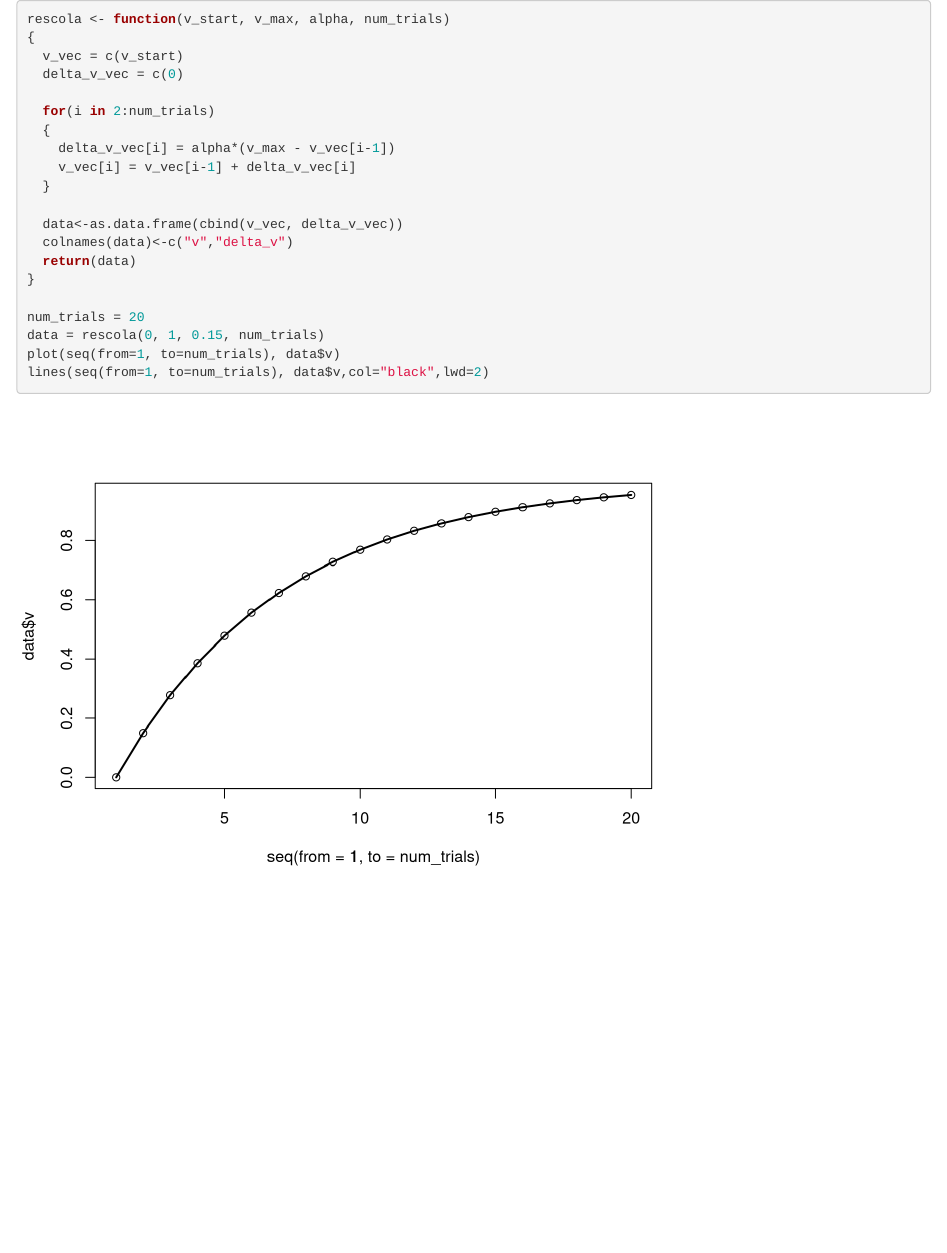
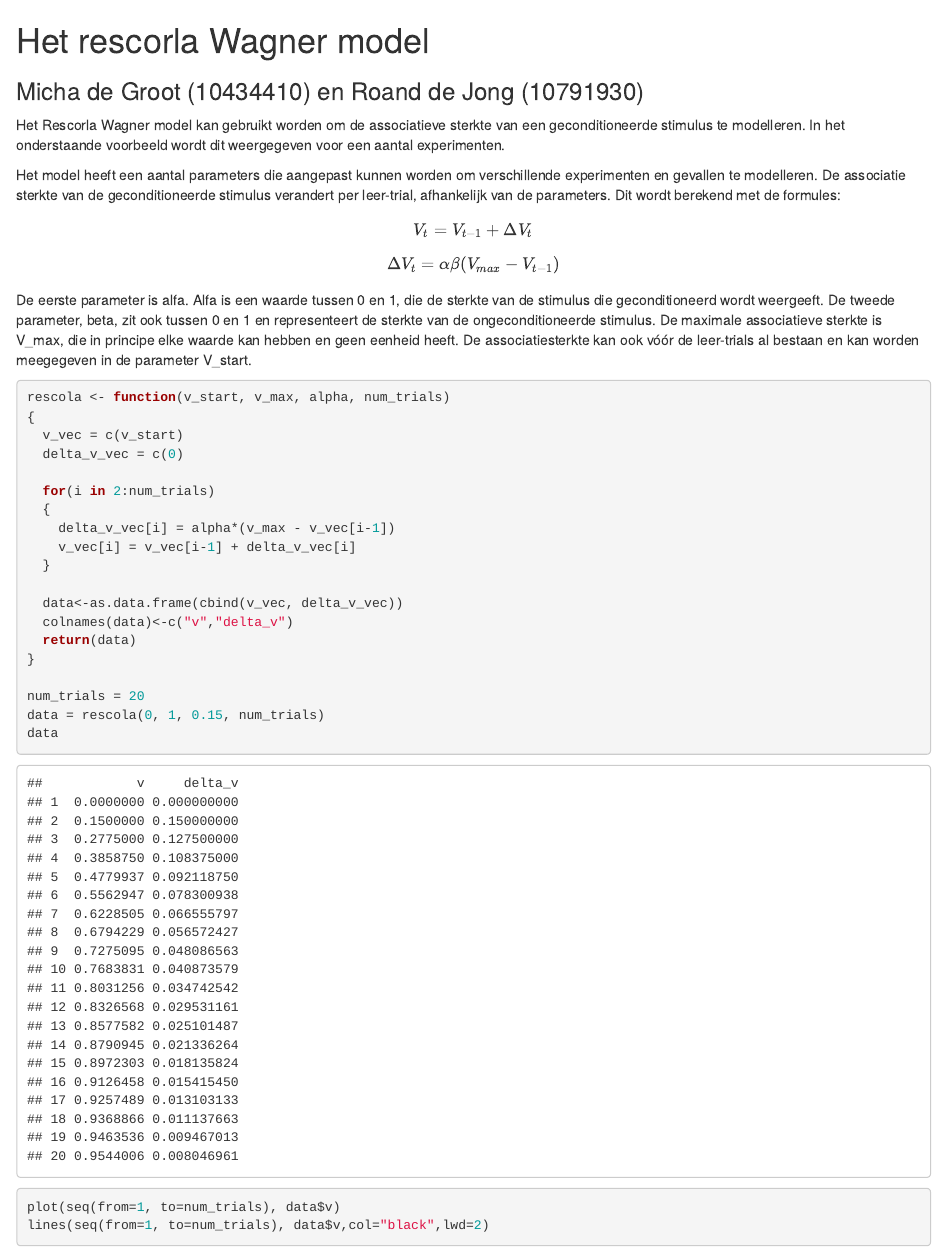
Before and after one commit to deZakelijke/Brein_en_Cognitie, an R Markdown document (LC2/rescola_wagner.Rmd): the page in a window 1100 px wide, from its top. Rendered offline with R 4.5, knitr and Pandoc, with nearby package versions.

Commit message:
Added intro to LC2

````diff
--- a/LC2/rescola_wagner.Rmd
+++ b/LC2/rescola_wagner.Rmd
@@ -1,3 +1,15 @@
+# Het rescorla Wagner model
+
+### Micha de Groot (10434410) en Roand de Jong (10791930)
+
+Het Rescorla Wagner model kan gebruikt worden om de associatieve sterkte van een geconditioneerde stimulus te modelleren. In het onderstaande voorbeeld wordt dit weergegeven voor een aantal experimenten.
+
+Het model heeft een aantal parameters die aangepast kunnen worden om verschillende experimenten en gevallen te modelleren. De associatie sterkte van de geconditioneerde stimulus verandert per leer-trial, afhankelijk van de parameters. Dit wordt berekend met de formules:
+$$V_t = V_{t-1} + \Delta V_t $$
+$$ \Delta V_t = \alpha \beta (V_{max} - V_{t-1})$$
+De eerste parameter is alfa. Alfa is een waarde tussen 0 en 1, die de sterkte van de stimulus die geconditioneerd wordt weergeeft. De tweede parameter, beta, zit ook tussen 0 en 1 en representeert de sterkte van de ongeconditioneerde stimulus.
+De maximale associatieve sterkte is V_max, die in principe elke waarde kan hebben en geen eenheid heeft. De associatiesterkte kan ook vóór de leer-trials al bestaan en kan worden meegegeven in de parameter V_start.
+
 ```{r}
 rescola <- function(v_start, v_max, alpha, num_trials)
 {
@@ -17,6 +29,7 @@ rescola <- function(v_start, v_max, alpha, num_trials)
 
 num_trials = 20
 data = rescola(0, 1, 0.15, num_trials)
+data
 plot(seq(from=1, to=num_trials), data$v)
 lines(seq(from=1, to=num_trials), data$v,col="black",lwd=2)
 ```
````
